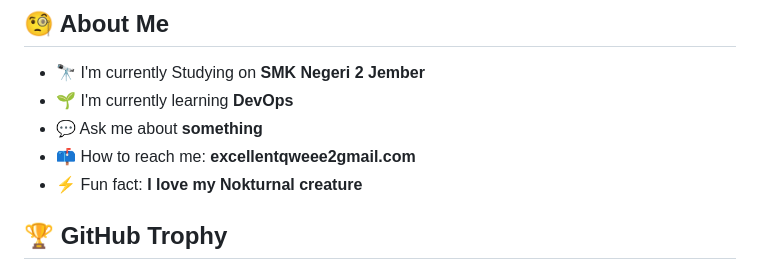
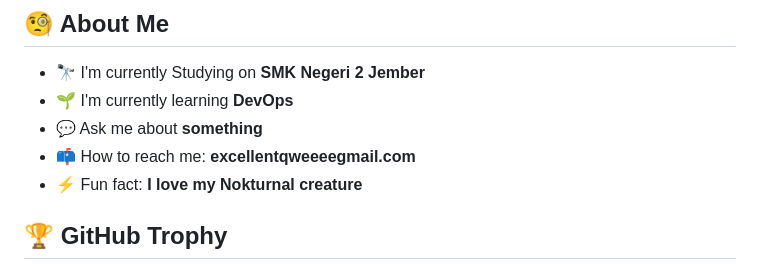
Before and after one commit to excelyno/saya, a Markdown page: README.md, the part around the change. Drawn GitHub-style.

```diff
--- a/README.md
+++ b/README.md
@@ -10,7 +10,7 @@
 - 🔭 I'm currently Studying on **SMK Negeri 2 Jember**
 - 🌱 I'm currently learning **DevOps**
 - 💬 Ask me about **something**
-- 📫 How to reach me: **excellentqweee2gmail.com**
+- 📫 How to reach me: **excellentqweeeegmail.com**
 - ⚡ Fun fact: **I love my Nokturnal creature**
 
 ## 🏆 GitHub Trophy
```
